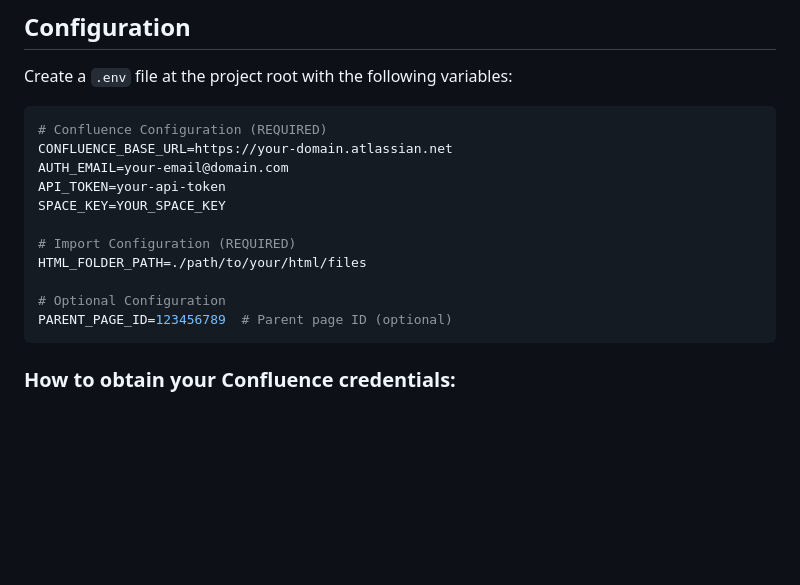
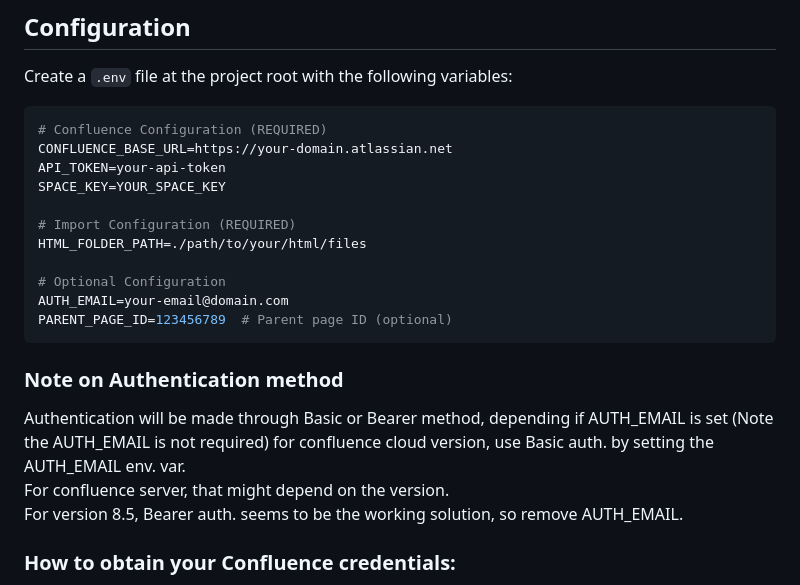
Before and after one commit to giswa/confluence-importer, a Markdown page: readme.md, the part around the change. GitHub-like rendering; blank space fills up the shorter version.

Commit message:
Adapt readme

````diff
--- a/readme.md
+++ b/readme.md
@@ -14,7 +14,6 @@ Create a `.env` file at the project root with the following variables:
 ```env
 # Confluence Configuration (REQUIRED)
 CONFLUENCE_BASE_URL=https://your-domain.atlassian.net
-AUTH_EMAIL=your-email@domain.com
 API_TOKEN=your-api-token
 SPACE_KEY=YOUR_SPACE_KEY
 
@@ -22,8 +21,14 @@ SPACE_KEY=YOUR_SPACE_KEY
 HTML_FOLDER_PATH=./path/to/your/html/files
 
 # Optional Configuration
+AUTH_EMAIL=your-email@domain.com
 PARENT_PAGE_ID=123456789  # Parent page ID (optional)
 ```
+### Note on Authentication method
+
+Authentication will be made through Basic or Bearer method, depending if AUTH_EMAIL is set (Note the AUTH_EMAIL is not required) for confluence cloud version, use Basic auth. by setting the AUTH_EMAIL env. var.
+For confluence server, that might depend on the version.
+For version 8.5, Bearer auth. seems to be the working solution, so remove AUTH_EMAIL.
 
 ### How to obtain your Confluence credentials:
 
````
